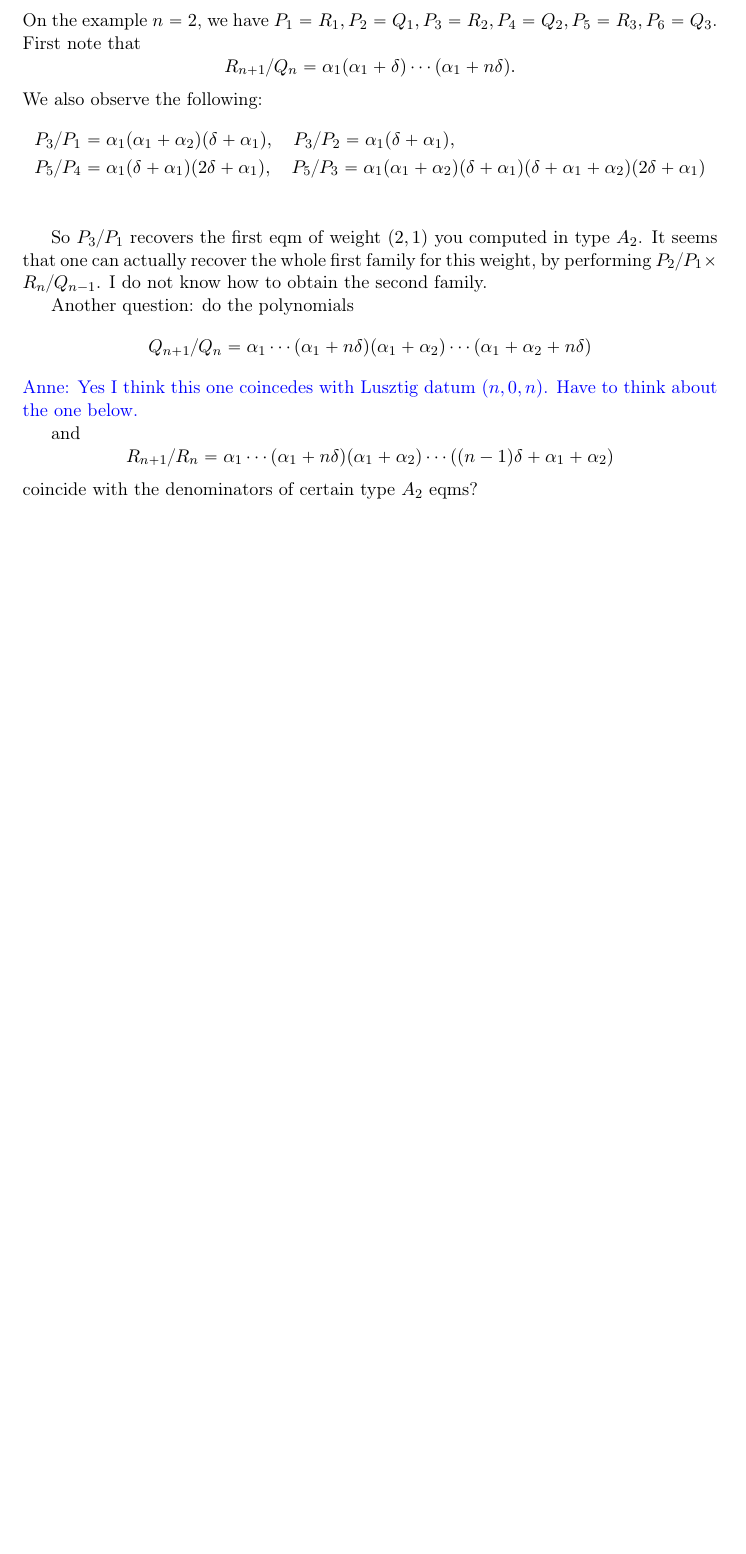
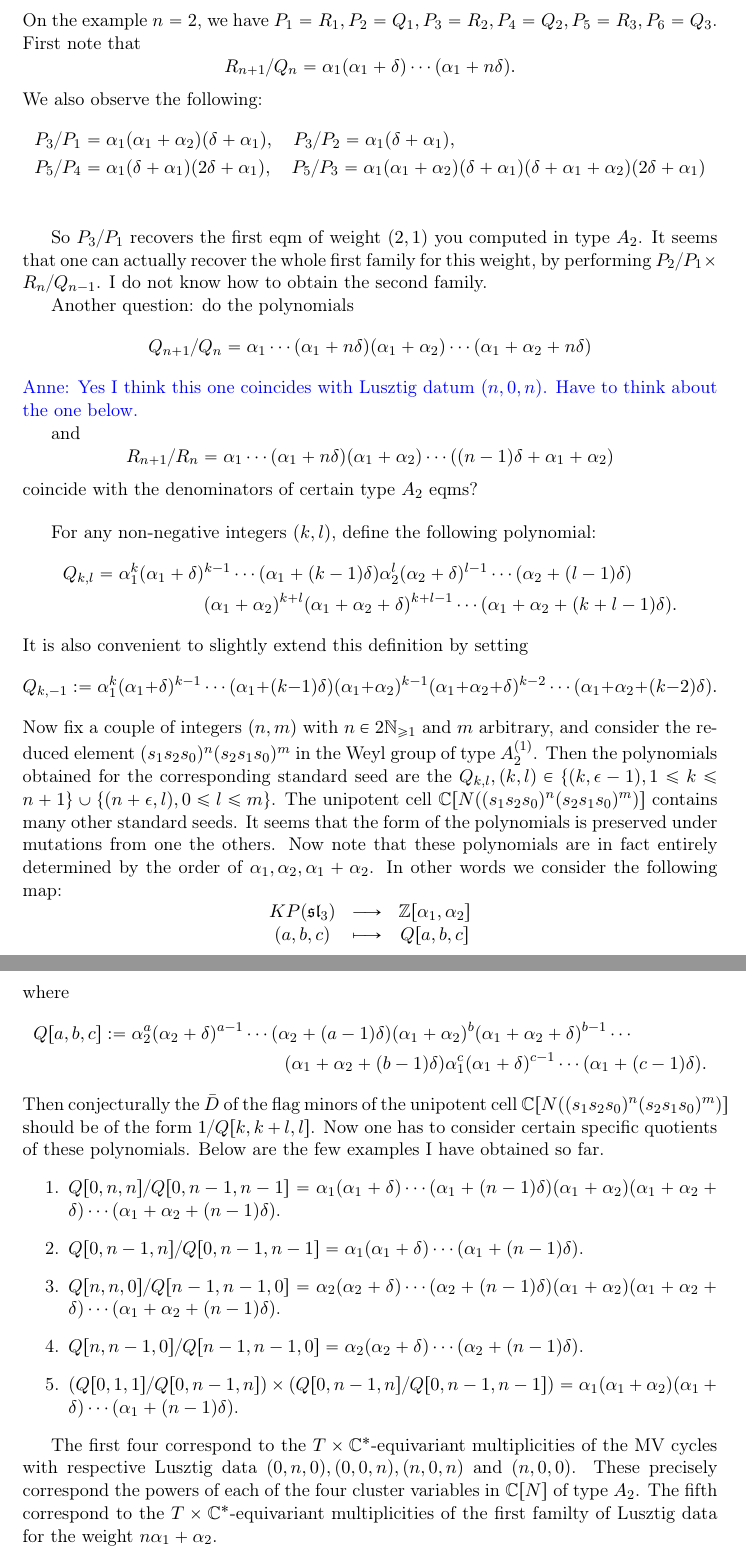
Before and after one commit to annedranowski/mvklr, a LaTeX document (Affinesl2.tex): part of page 2 of 2 before the commit and two parts of pages 2 and 3 of 3 after it, the two joined at a grey line, cut so that both start at the same text, the shorter picture padded with empty space. Compiled offline with LaTeX, dvips and Ghostscript.

Commit message:
elles edits

```diff
--- a/Affinesl2.tex
+++ b/Affinesl2.tex
@@ -103,10 +103,41 @@ So $P_3 / P_1$ recovers the first eqm of weight $(2,1)$ you computed in type $A_
 
 Another question: do the polynomials
 $$Q_{n+1} / Q_n = \alpha_1 \cdots (\alpha_1 + n \delta)(\alpha_1 + \alpha_2) \cdots (\alpha_1 + \alpha_2 + n \delta)$$
-{\color{blue}Anne: Yes I think this one coincedes with Lusztig datum $(n,0,n)$. Have to think about the one below.}
+{\color{blue}Anne: Yes I think this one coincides with Lusztig datum $(n,0,n)$. Have to think about the one below.}
 
 and
 $$R_{n+1} / R_n =   \alpha_1 \cdots  (\alpha_1 + n \delta)(\alpha_1 + \alpha_2) \cdots ((n-1) \delta + \alpha_1 + \alpha_2) $$
 coincide with the denominators of certain type $A_2$ eqms?
 
+ \bigskip
+
+  For any non-negative integers $(k,l)$, define the following  polynomial:
+  \begin{align*}
+   Q_{k,l} & = \alpha_1^k (\alpha_1 + \delta)^{k-1} \cdots (\alpha_1 + (k-1)\delta) \alpha_2^l (\alpha_2 + \delta)^{l-1} \cdots (\alpha_2 + (l-1)\delta) \\ & \qquad \qquad \qquad  (\alpha_1 + \alpha_2)^{k+l} (\alpha_1 + \alpha_2 + \delta)^{k+l-1} \cdots (\alpha_1 + \alpha_2 + (k+l-1)\delta) .
+     \end{align*}
+  It is also convenient to slightly extend this definition by setting
+  $$ Q_{k,-1} := \alpha_1^k (\alpha_1 + \delta)^{k-1} \cdots (\alpha_1 + (k-1)\delta) (\alpha_1 + \alpha_2)^{k-1} (\alpha_1 + \alpha_2 + \delta)^{k-2} \cdots (\alpha_1 + \alpha_2 + (k-2)\delta) . $$
+Now fix a couple of integers $(n,m)$ with $n \in 2 \mathbb{N}_{\geq 1}$ and $m$ arbitrary, and consider the reduced element $(s_1s_2s_0)^n(s_2s_1s_0)^m$ in the Weyl group of type $A_2^{(1)}$. Then the polynomials obtained for the corresponding standard seed are the $Q_{k,l} , (k,l) \in \{(k, \epsilon - 1) , 1 \leq k \leq n+1 \} \cup \{ (n + \epsilon , l) , 0 \leq l \leq m \}$.
+The unipotent cell $\mathbb{C}[N((s_1s_2s_0)^n(s_2s_1s_0)^m)]$ contains many other standard seeds. It seems that the form of the polynomials is preserved under mutations from one the others. Now note that these polynomials are in fact entirely determined by the order of $\alpha_1, \alpha_2, \alpha_1 + \alpha_2$. In other words we consider the following map:
+$$
+ \begin{array}{ccc}
+      KP(\mathfrak{sl}_3) & \longrightarrow & \mathbb{Z}[\alpha_1, \alpha_2] \\
+      (a,b,c) & \longmapsto & Q[a,b,c]
+ \end{array}
+$$
+where
+\begin{align*}
+ Q[a,b,c] & :=  \alpha_2^a (\alpha_2 + \delta)^{a-1} \cdots (\alpha_2 + (a-1)\delta) (\alpha_1 + \alpha_2)^{b} (\alpha_1 + \alpha_2 + \delta)^{b-1} \cdots \\ &   \qquad  \qquad \qquad  \qquad \qquad  (\alpha_1 + \alpha_2 + (b-1)\delta) \alpha_1^c (\alpha_1 + \delta)^{c-1} \cdots (\alpha_1 + (c-1)\delta).
+ \end{align*}
+Then conjecturally the $\bar{D}$ of the flag minors of the unipotent cell $\mathbb{C}[N((s_1s_2s_0)^n(s_2s_1s_0)^m)]$ should be of the form $ 1 / Q[k,k+l,l]$. Now one has to consider certain specific quotients of these polynomials. Below are the few examples I have obtained so far.
+\begin{enumerate}
+    \item $Q[0,n,n]/Q[0,n-1,n-1] = \alpha_1 (\alpha_1 + \delta) \cdots (\alpha_1 + (n-1) \delta) (\alpha_1 + \alpha_2)(\alpha_1 + \alpha_2 + \delta) \cdots (\alpha_1 + \alpha_2 + (n-1) \delta)$.
+    \item $Q[0,n-1,n]/Q[0,n-1,n-1] = \alpha_1 (\alpha_1 + \delta) \cdots (\alpha_1 + (n-1) \delta)$.
+    \item $Q[n,n,0]/Q[n-1,n-1,0] = \alpha_2 (\alpha_2 + \delta) \cdots (\alpha_2 + (n-1) \delta) (\alpha_1 + \alpha_2)(\alpha_1 + \alpha_2 + \delta) \cdots (\alpha_1 + \alpha_2 + (n-1) \delta)$.
+    \item $Q[n,n-1,0]/Q[n-1,n-1,0] = \alpha_2 (\alpha_2 + \delta) \cdots (\alpha_2 + (n-1) \delta)$.
+    \item $\left( Q[0,1,1]/Q[0,n-1,n] \right) \times \left( Q[0,n-1,n]/Q[0,n-1,n-1] \right) = \alpha_1(\alpha_1 + \alpha_2)  (\alpha_1 + \delta) \cdots (\alpha_1 + (n-1) \delta)$.
+\end{enumerate}
+
+The first four correspond to the $T \times \mathbb{C}^{*}$-equivariant multiplicities of the MV cycles with respective Lusztig data $(0,n,0), (0,0,n), (n,0,n)$ and $(n,0,0)$. These precisely correspond the powers of each of the four cluster variables in $\mathbb{C}[N]$ of type $A_2$. The fifth correspond to the $T \times \mathbb{C}^{*}$-equivariant multiplicities of the first familty of Lusztig data for the weight $n \alpha_1 + \alpha_2$.
+
 \end{document}
```
